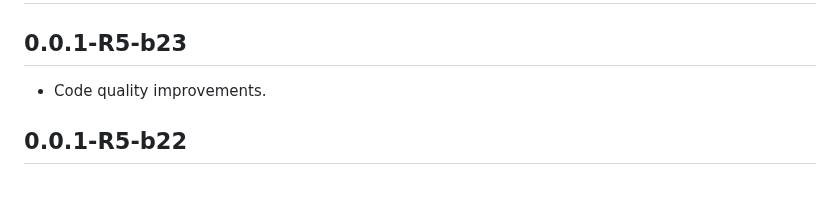
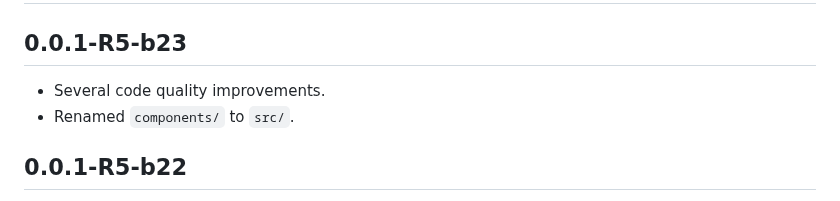
Before and after one commit to ZakaHaceCosas/personaplus, a Markdown page: CHANGELOG.md, the part around the change. GitHub-like rendering.

Commit message:
changelog

```diff
--- a/CHANGELOG.md
+++ b/CHANGELOG.md
@@ -25,7 +25,8 @@ END README
 
 ## 0.0.1-R5-b23
 
-- Code quality improvements.
+- Several code quality improvements.
+- Renamed `components/` to `src/`.
 
 ## 0.0.1-R5-b22
 
```
